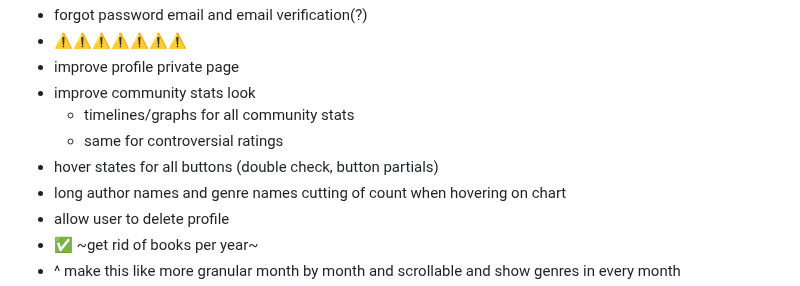
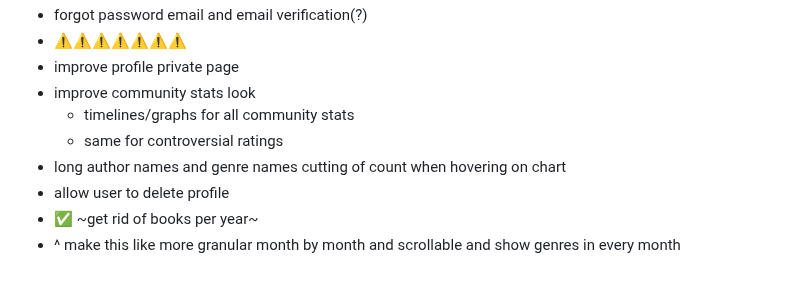
Before and after one commit to vanajmoorthy/bibliotype, a Markdown page: README.md, the part around the change. GitHub-like rendering.

Commit message:
Update README.md (#34)

```diff
--- a/README.md
+++ b/README.md
@@ -19,7 +19,6 @@ https://github.com/user-attachments/assets/41540178-f67a-4a48-9105-1a687f034c23
 - improve community stats look
   - timelines/graphs for all community stats
   - same for controversial ratings
-- hover states for all buttons (double check, button partials)
 - long author names and genre names cutting of count when hovering on chart
 - allow user to delete profile
 - ✅ ~get rid of books per year~
```
